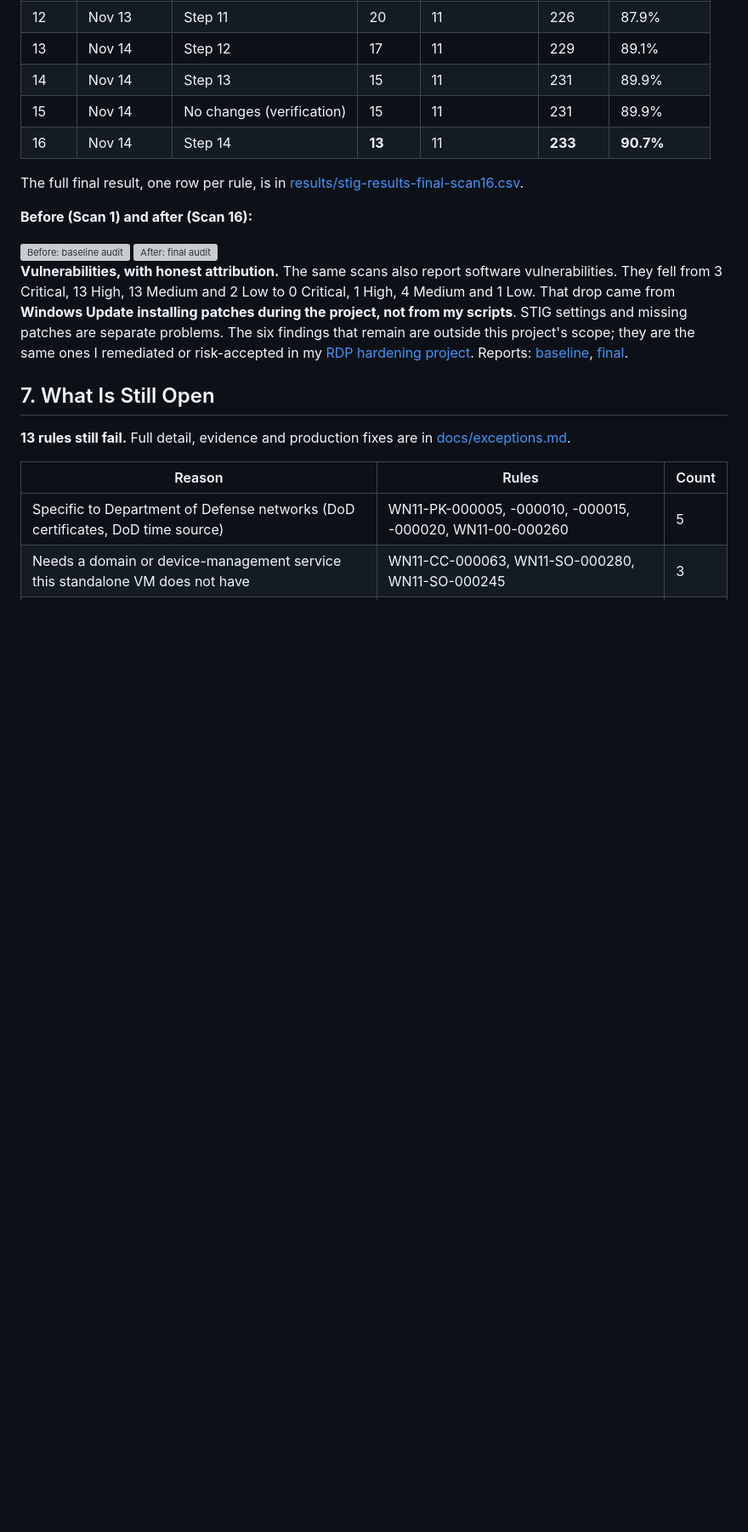
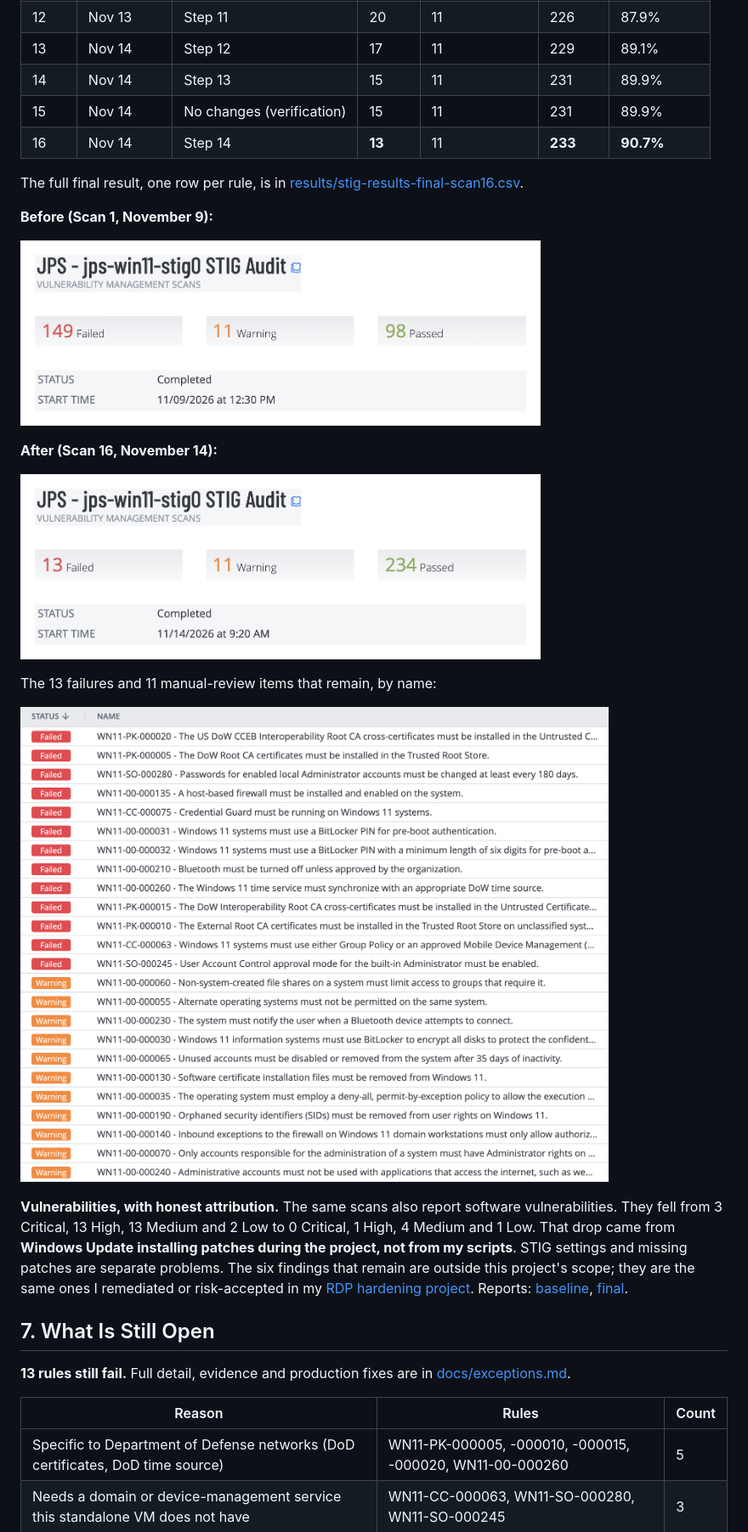
Before and after one commit to jasonstokes1/windows11-disa-stig-remediation, a Markdown page: README.md, the part around one of its changes. Shown at 85% size. GitHub-like rendering; pictures changed too: screenshots/04-stig-baseline-audits-summary.png (added), screenshots/91-stig-scan16-final-audits-rules.png (added), screenshots/91-stig-scan16-final-audits-summary.png (added); blank space fills up the shorter version; grey boxes are pictures that could not be loaded.

Commit message:
Add readable close-ups of Tenable and Azure evidence, linked to the full screenshots

```diff
--- a/README.md
+++ b/README.md
@@ -182,11 +184,17 @@ The rule also requires a firmware lock that cannot be undone from Windows. Apply
 
 The full final result, one row per rule, is in [results/stig-results-final-scan16.csv](results/stig-results-final-scan16.csv).
 
-**Before (Scan 1) and after (Scan 16):**
+**Before (Scan 1, November 9):**
 
-<img src="screenshots/04-stig-baseline-audits.png" alt="Before: baseline audit" width="900">
+<a href="screenshots/04-stig-baseline-audits.png"><img src="screenshots/04-stig-baseline-audits-summary.png" alt="Before: baseline audit, 149 failed, 11 warning, 98 passed" width="612"></a>
 
-<img src="screenshots/91-stig-scan16-final-audits.png" alt="After: final audit" width="900">
+**After (Scan 16, November 14):**
+
+<a href="screenshots/91-stig-scan16-final-audits.png"><img src="screenshots/91-stig-scan16-final-audits-summary.png" alt="After: final audit, 13 failed, 11 warning, 234 passed" width="612"></a>
+
+The 13 failures and 11 manual-review items that remain, by name:
+
+<a href="screenshots/91-stig-scan16-final-audits.png"><img src="screenshots/91-stig-scan16-final-audits-rules.png" alt="Final audit: the 13 failed rules and 11 warning rules" width="810"></a>
 
 **Vulnerabilities, with honest attribution.** The same scans also report software vulnerabilities. They fell from 3 Critical, 13 High, 13 Medium and 2 Low to 0 Critical, 1 High, 4 Medium and 1 Low. That drop came from **Windows Update installing patches during the project, not from my scripts**. STIG settings and missing patches are separate problems. The six findings that remain are outside this project's scope; they are the same ones I remediated or risk-accepted in my [RDP hardening project](https://github.com/jasonstokes1/rdp-vulnerability-remediation). Reports: [baseline](reports/scan01-baseline-vulns.pdf), [final](reports/scan15-final-vulns.pdf).
 
```
Also changed, not shown: other parts of README.md (+7 -5 lines), screenshots/01-vm-overview-crop.png (added), screenshots/44-stig-scan9-audits-summary.png (added).
